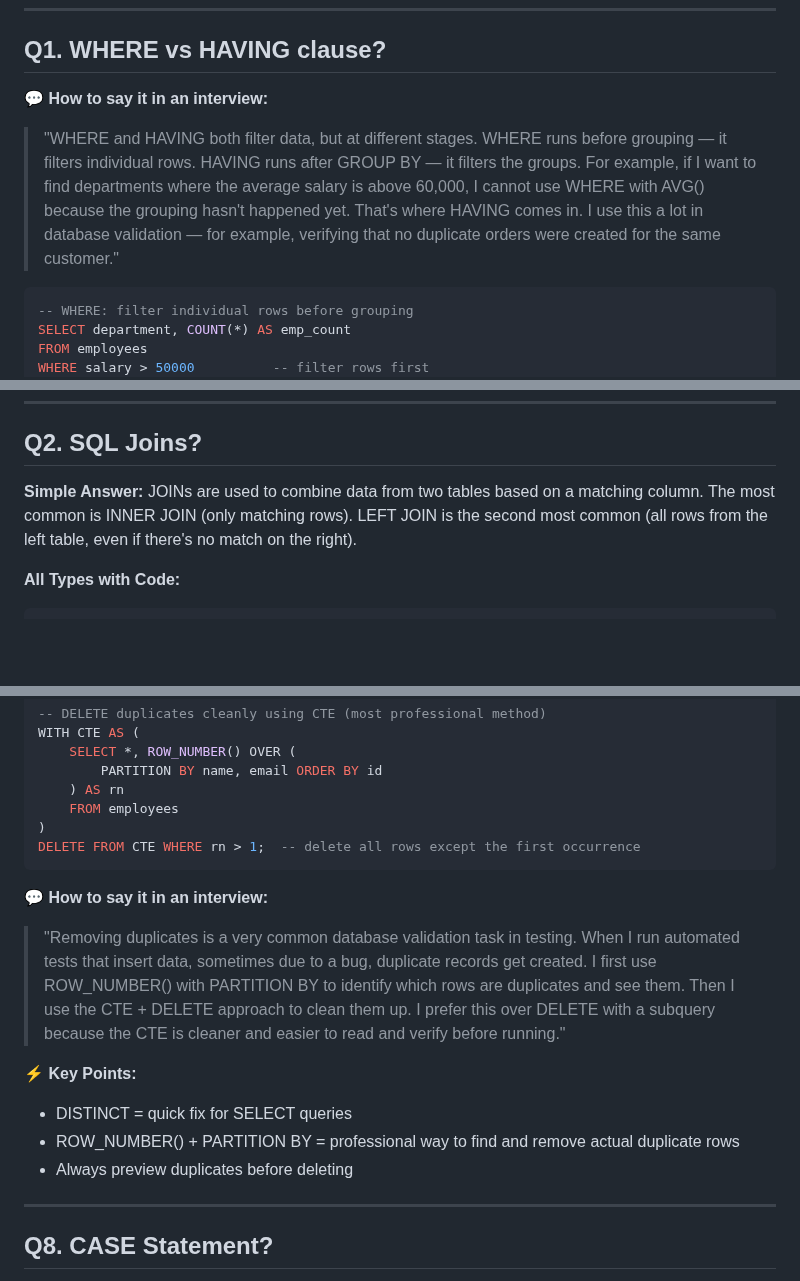
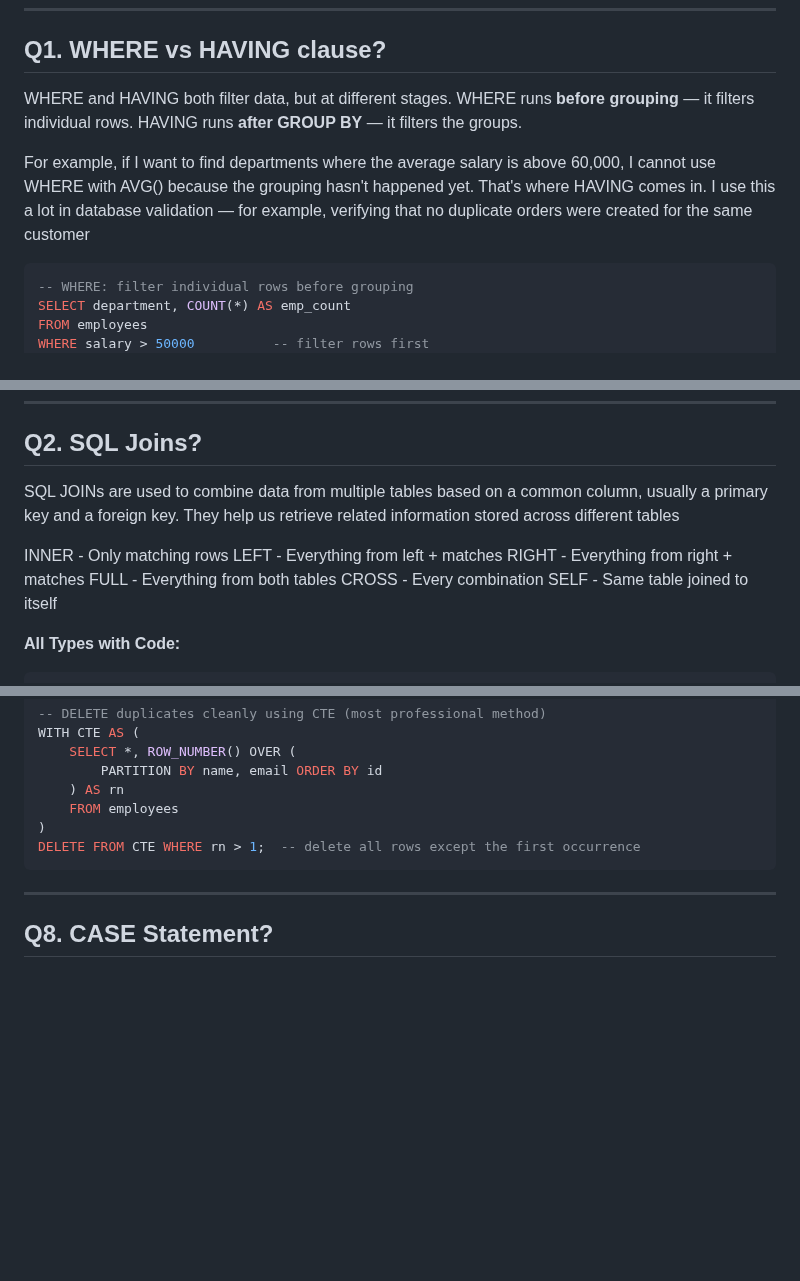
Before and after one commit to vogueversestudio-sys/interview-sdet-qa, a Markdown page: 08_Review_SQL_Questions.md, 3 parts joined by grey strips. Rendered like a GitHub page; blank space fills up the shorter version.

````diff
--- a/08_Review_SQL_Questions.md
+++ b/08_Review_SQL_Questions.md
@@ -4,8 +4,12 @@
 
 ## Q1. WHERE vs HAVING clause?
 
-**💬 How to say it in an interview:**
-> "WHERE and HAVING both filter data, but at different stages. WHERE runs before grouping — it filters individual rows. HAVING runs after GROUP BY — it filters the groups. For example, if I want to find departments where the average salary is above 60,000, I cannot use WHERE with AVG() because the grouping hasn't happened yet. That's where HAVING comes in. I use this a lot in database validation — for example, verifying that no duplicate orders were created for the same customer."
+
+WHERE and HAVING both filter data, but at different stages.
+WHERE runs **before grouping** — it filters individual rows.
+HAVING runs **after GROUP BY** — it filters the groups.
+
+For example, if I want to find departments where the average salary is above 60,000, I cannot use WHERE with AVG() because the grouping hasn't happened yet. That's where HAVING comes in. I use this a lot in database validation — for example, verifying that no duplicate orders were created for the same customer
 
 
 ```sql
@@ -34,8 +38,15 @@ HAVING AVG(salary) > 60000;   -- then: only departments with high average salary
 
 ## Q2. SQL Joins?
 
-**Simple Answer:**
-JOINs are used to combine data from two tables based on a matching column. The most common is INNER JOIN (only matching rows). LEFT JOIN is the second most common (all rows from the left table, even if there's no match on the right).
+
+SQL JOINs are used to combine data from multiple tables based on a common column, usually a primary key and a foreign key. They help us retrieve related information stored across different tables
+
+INNER - Only matching rows
+LEFT - Everything from left + matches
+RIGHT - Everything from right + matches
+FULL - Everything from both tables
+CROSS - Every combination
+SELF - Same table joined to itself
 
 **All Types with Code:**
 
@@ -244,13 +216,6 @@ WITH CTE AS (
 DELETE FROM CTE WHERE rn > 1;  -- delete all rows except the first occurrence
 ```
 
-**💬 How to say it in an interview:**
-> "Removing duplicates is a very common database validation task in testing. When I run automated tests that insert data, sometimes due to a bug, duplicate records get created. I first use ROW_NUMBER() with PARTITION BY to identify which rows are duplicates and see them. Then I use the CTE + DELETE approach to clean them up. I prefer this over DELETE with a subquery because the CTE is cleaner and easier to read and verify before running."
-
-**⚡ Key Points:**
-- DISTINCT = quick fix for SELECT queries
-- ROW_NUMBER() + PARTITION BY = professional way to find and remove actual duplicate rows
-- Always preview duplicates before deleting
 
 ---
 
````
Also changed, not shown: other parts of 08_Review_SQL_Questions.md (+10 -49 lines).
